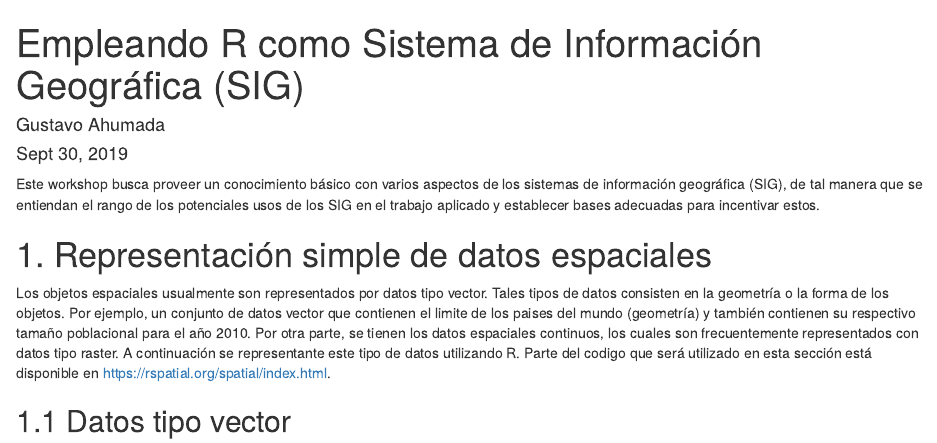
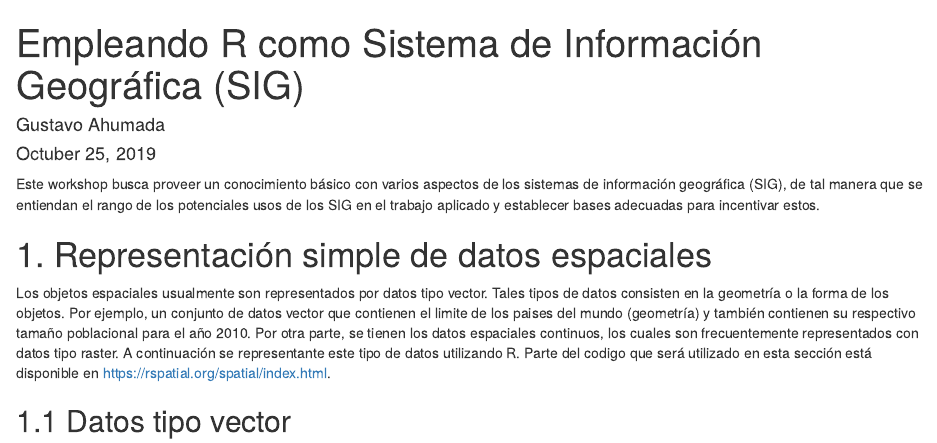
Before and after one commit to gusahu/Workshop_GIS_with_R, an R Markdown document (GIS_with_R.Rmd): the page in a window 1100 px wide, from its top. Rendered offline with R 4.5, knitr and Pandoc, with nearby package versions; some code elsewhere in the file could not run offline.

Commit message:
Last update

```diff
--- a/GIS_with_R.Rmd
+++ b/GIS_with_R.Rmd
@@ -1,7 +1,7 @@
 ---
 title: "Empleando R como Sistema de Información Geográfica (SIG)"
 author: "Gustavo Ahumada"
-date: "Sept 30, 2019"
+date: "Octuber 25, 2019"
 output:
   html_document: default
   pdf_document: default
```
